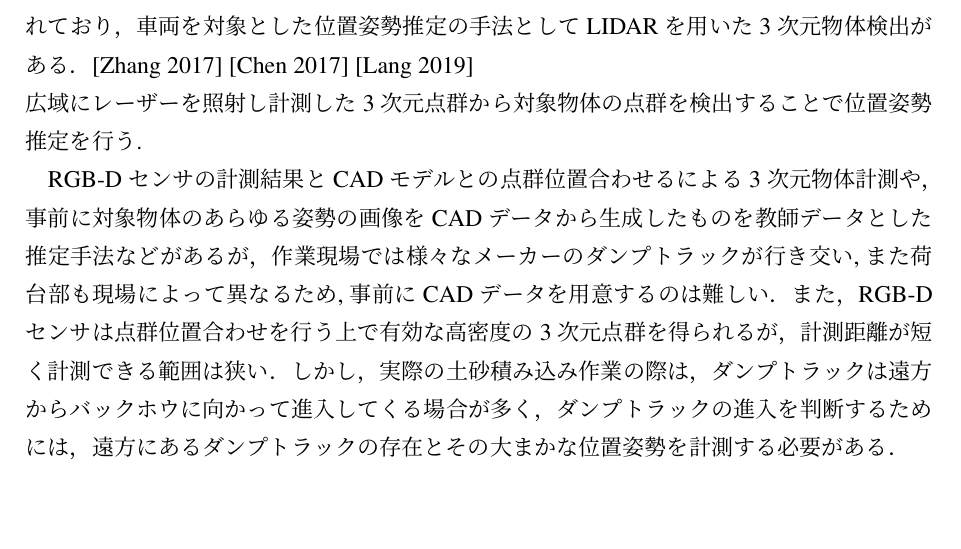
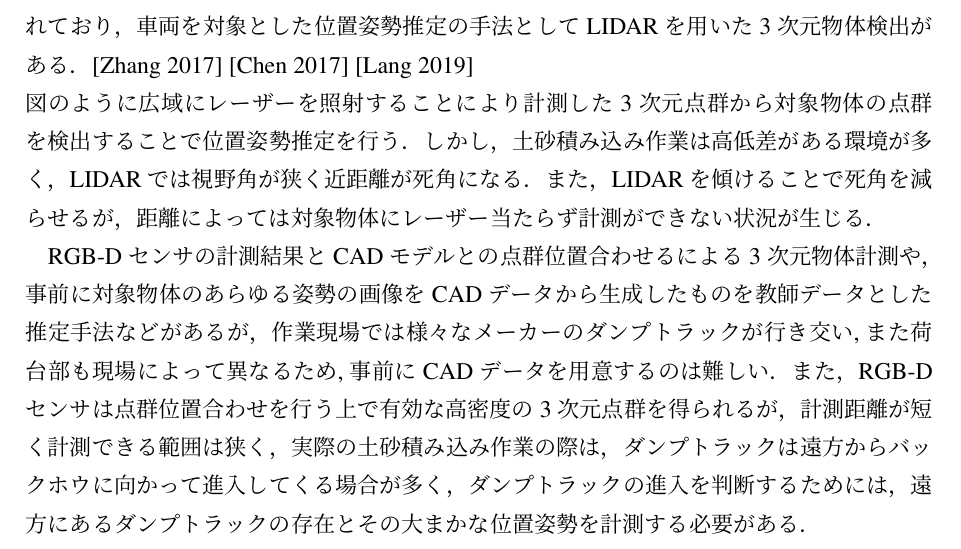
Before and after one commit to hatakeyamayuta/Soturon, a LaTeX thesis (main.tex, which reads chap1/chap1.tex): part of page 13 of 27, cut so that both start at the same text. Compiled offline with pLaTeX and dvipdfmx; a LaTeX package or settings file that is missing is left out.

Commit message:
soturonsaboruna

```diff
--- a/chap1/chap1.tex
+++ b/chap1/chap1.tex
@@ -41,14 +41,15 @@ Tostal Stationは建機に搭載されたプリズムにレーザーを照射す
 \section{従来研究}
 対象物体にセンサに搭載せず外部からセンシングによる位置姿勢の推定手法が従来研究されており，
 車両を対象とした位置姿勢推定の手法としてLIDARを用いた3次元物体検出がある．\cite{Zhang2017}\cite{Chen2017}\cite{Lang2019}\\
-広域にレーザーを照射し計測した3次元点群から対象物体の点群を検出することで位置姿勢推定を行う.
-
+図のように広域にレーザーを照射することにより計測した3次元点群から対象物体の点群を検出することで位置姿勢推定を行う．
+しかし，土砂積み込み作業は高低差がある環境が多く，LIDARでは視野角が狭く近距離が死角になる．また，LIDARを傾けることで死角を
+減らせるが，距離によっては対象物体にレーザー当たらず計測ができない状況が生じる．
 
 \par
 RGB-Dセンサの計測結果とCADモデルとの点群位置合わせるによる3次元物体計測や，事前に対象物体のあらゆる姿勢の画像をCADデータから
 生成したものを教師データとした推定手法などがあるが，作業現場では様々なメーカーのダンプトラックが行き交い,また荷台部も現場によって異なるため,事前にCADデータを用意するのは難しい．
-また，RGB-Dセンサは点群位置合わせを行う上で有効な高密度の3次元点群を得られるが，計測距離が短く計測できる範囲は狭い．
-しかし，実際の土砂積み込み作業の際は，ダンプトラックは遠方からバックホウに向かって進入してくる場合が多く，ダンプトラックの進入を判断するためには，
+また，RGB-Dセンサは点群位置合わせを行う上で有効な高密度の3次元点群を得られるが，計測距離が短く計測できる範囲は狭く，
+実際の土砂積み込み作業の際は，ダンプトラックは遠方からバックホウに向かって進入してくる場合が多く，ダンプトラックの進入を判断するためには，
 遠方にあるダンプトラックの存在とその大まかな位置姿勢を計測する必要がある．
 \section{研究の目的}
 1.1 節で述べたように，
```
Also changed, not shown: 4 other files.
